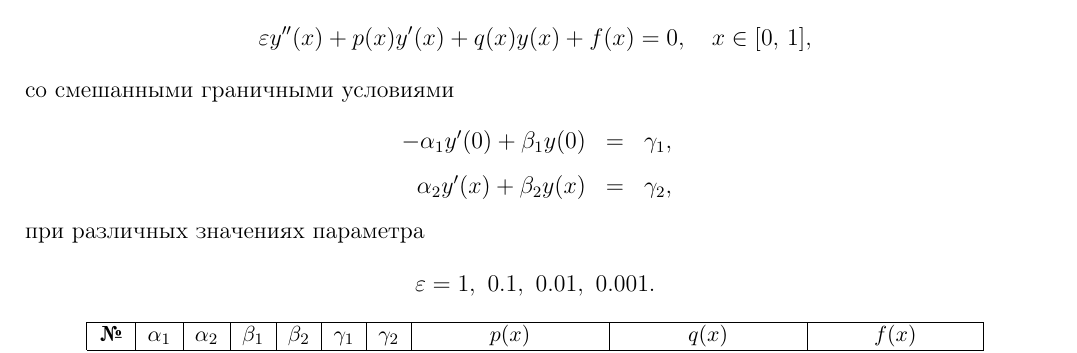
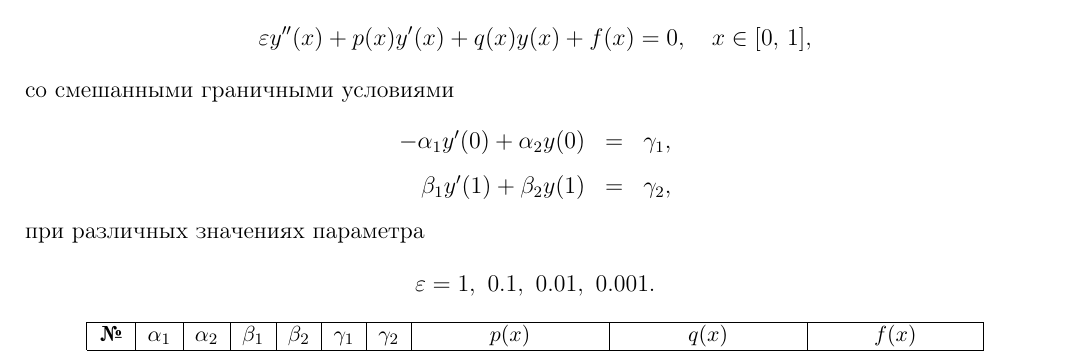
Before and after one commit to olekravchenko/bmstu_fs1_practices, a LaTeX document (bach_3grade/2020-2021/problem/problem_statement.tex): part of the page, cut so that both start at the same text. Compiled offline with pdfLaTeX.

Commit message:
Minor changers in boundary conditions
Buggs were added.

```diff
--- a/bach_3grade/2020-2021/problem/problem_statement.tex
+++ b/bach_3grade/2020-2021/problem/problem_statement.tex
@@ -67,8 +67,8 @@ $$
 со смешанными граничными условиями
 $$
 \begin{array}{rcl}
--\alpha_1y'(0) + \beta_1y(0)			&=&	\gamma_1,\\[8pt]
-\phantom{-}\alpha_2y'(x) + \beta_2y(x)	&=&	\gamma_2,
+-\alpha_1y'(0) + \alpha_2y(0)			&=&	\gamma_1,\\[8pt]
+\phantom{-}\beta_1y'(1) + \beta_2y(1)	&=&	\gamma_2,
 \end{array}
 $$
 при различных значениях параметра
```
Also changed, not shown: bach_3grade/2020-2021/problem/problem_statement.pdf.
